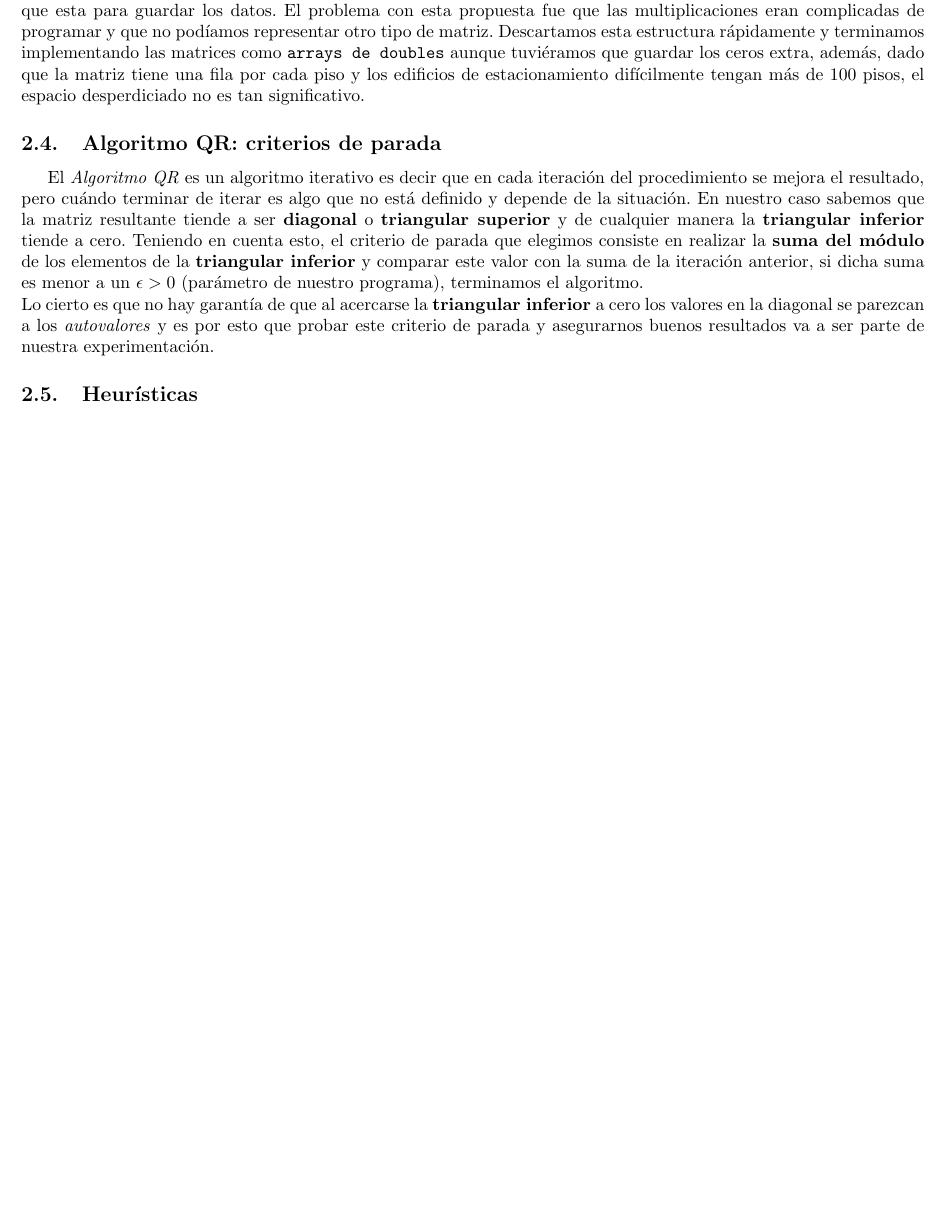
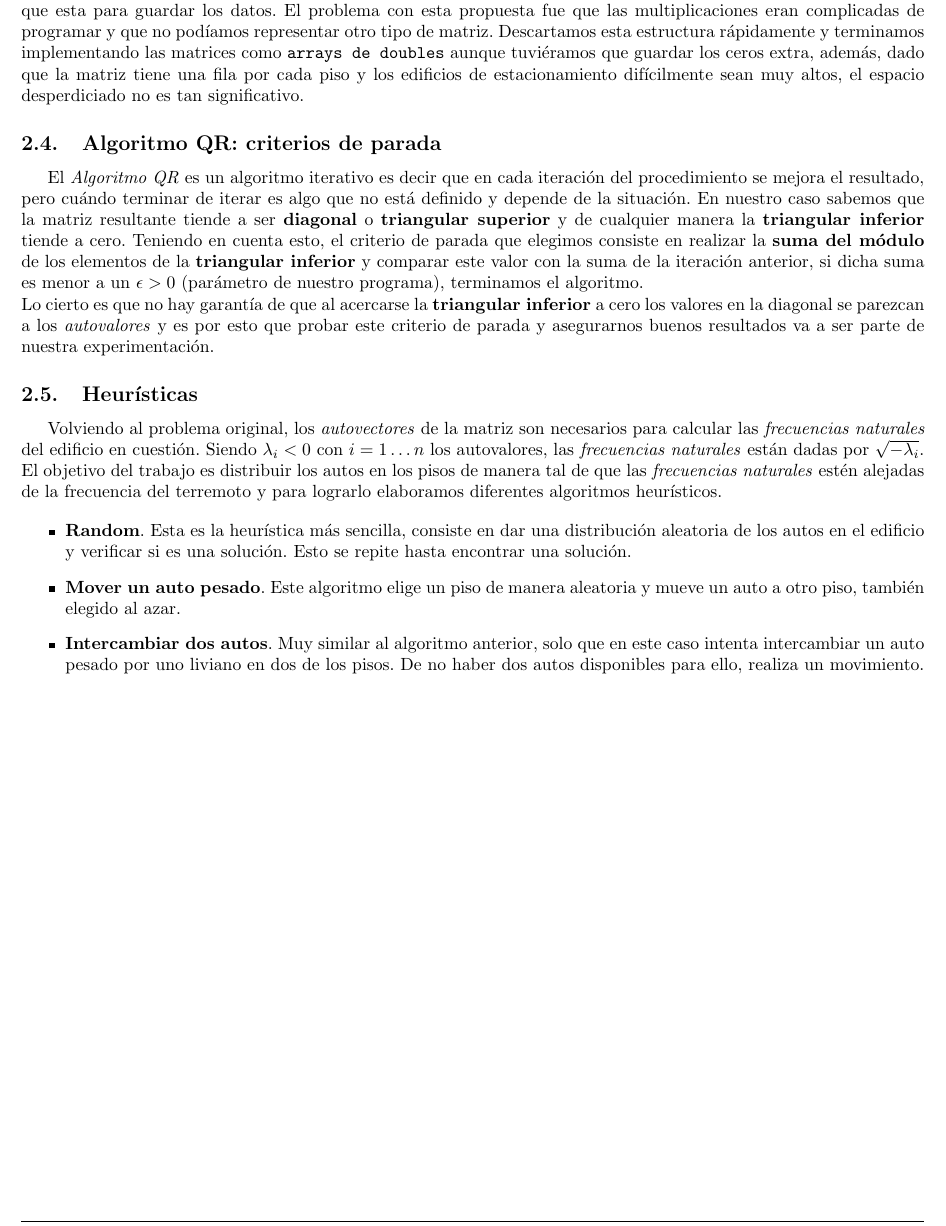
Before and after one commit to emancu/metodos-numericos, a LaTeX document (tp3/informe/TP3.tex): part of page 4 of 9, cut so that both start at the same text, the shorter picture padded with empty space. Compiled offline with pdfLaTeX.

Commit message:
[TP3] Describing heuristics.

```diff
--- a/tp3/informe/TP3.tex
+++ b/tp3/informe/TP3.tex
@@ -117,7 +117,7 @@ $$
 
 En cada iteración de \textit{Givens} el algoritmo transforma la matriz \textit{A} en una \textbf{matriz triangular superior} eliminando $b_i$ y agregando $c'_i$ por encima de la banda superior (\texttt{figura 2}). Para esto en cada iteración se arma una \textit{matriz de rotación} (que es igual a la identidad salvo por cuatro valores) y se la la multiplica por izquierda con $R_i$. La matriz \textit{Q} se obtiene multiplicando las \textit{matrices de rotación} anteriores.\\
 
-A la hora de implementar el algoritmo decidimos optimizar el espacio y no guardar los ceros que contiene nuestra matriz, con lo cual la primer representación consistió de tres un \texttt{arrays}, uno por cada banda. Y dado que la banda inferior se convierte en ceros y aparece una nueva banda por encima de la $c_i$ no necesitamos de más estructura que esta para guardar los datos. El problema con esta propuesta fue que las multiplicaciones eran complicadas de programar y que no podíamos representar otro tipo de matriz. Descartamos esta estructura rápidamente y terminamos implementando las matrices como \texttt{arrays de doubles} aunque tuviéramos que guardar los ceros extra, además, dado que la matriz tiene una fila por cada piso y los edificios de estacionamiento difícilmente tengan más de 100 pisos, el espacio desperdiciado no es tan significativo.
+A la hora de implementar el algoritmo decidimos optimizar el espacio y no guardar los ceros que contiene nuestra matriz, con lo cual la primer representación consistió de tres un \texttt{arrays}, uno por cada banda. Y dado que la banda inferior se convierte en ceros y aparece una nueva banda por encima de la $c_i$ no necesitamos de más estructura que esta para guardar los datos. El problema con esta propuesta fue que las multiplicaciones eran complicadas de programar y que no podíamos representar otro tipo de matriz. Descartamos esta estructura rápidamente y terminamos implementando las matrices como \texttt{arrays de doubles} aunque tuviéramos que guardar los ceros extra, además, dado que la matriz tiene una fila por cada piso y los edificios de estacionamiento difícilmente sean muy altos, el espacio desperdiciado no es tan significativo.
 
 \subsection{Algoritmo QR: criterios de parada}
 
@@ -126,6 +126,13 @@ Lo cierto es que no hay garantía de que al acercarse la \textbf{triangular infe
 
 \subsection{Heurísticas}
 
+Volviendo al problema original, los \textit{autovectores} de la matriz son necesarios para calcular las \textit{frecuencias naturales} del edificio en cuestión. Siendo $\lambda_i < 0$ con $i = 1 \hdots n$ los autovalores, las \textit{frecuencias naturales} están dadas por $\sqrt{-\lambda_i}$. El objetivo del trabajo es distribuir los autos en los pisos de manera tal de que las \textit{frecuencias naturales} estén alejadas de la frecuencia del terremoto y para lograrlo elaboramos diferentes algoritmos heurísticos.
+
+\begin{itemize}
+  \item \textbf{Random}. Esta es la heurística más sencilla, consiste en dar una distribución aleatoria de los autos en el edificio y verificar si es una solución. Esto se repite hasta encontrar una solución.
+  \item \textbf{Mover un auto pesado}. Este algoritmo elige un piso de manera aleatoria y mueve un auto a otro piso, también elegido al azar.
+  \item \textbf{Intercambiar dos autos}. Muy similar al algoritmo anterior, solo que en este caso intenta intercambiar un auto pesado por uno liviano en dos de los pisos. De no haber dos autos disponibles para ello, realiza un movimiento.
+\end{itemize}
 
 %Deben explicarse los m ́etodos num ́ericos que utilizaron y su aplicaci ́on al problema concreto involucrado en el trabajo pr ́actico. Se deben mencionar los pasos que si- guieron para implementar los algoritmos, las dificultades que fueron encontrando y la descripci ́on de c ́omo las fueron resolviendo. Explicar tambi ́en c ́omo fueron planteadas y realizadas las mediciones experimentales. Los ensayos fallidos, hip ́otesis y conjeturas equivocadas, experimentos y m ́etodos malogrados deben figurar en esta secci ́on, con una breve explicaci ́on de los motivos de estas fallas (en caso de ser conocidas).
 
```
